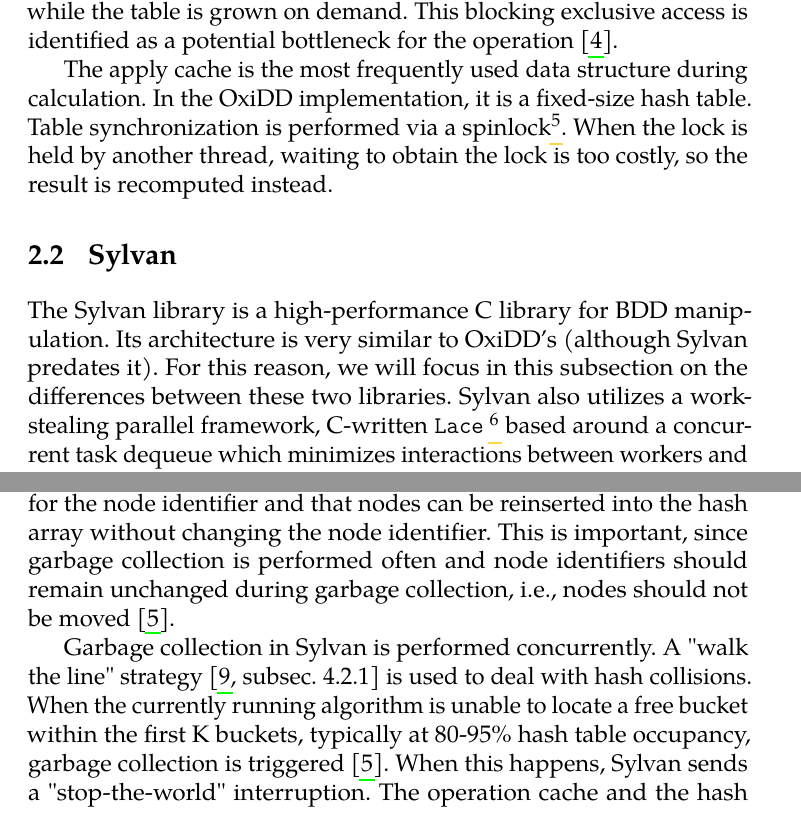
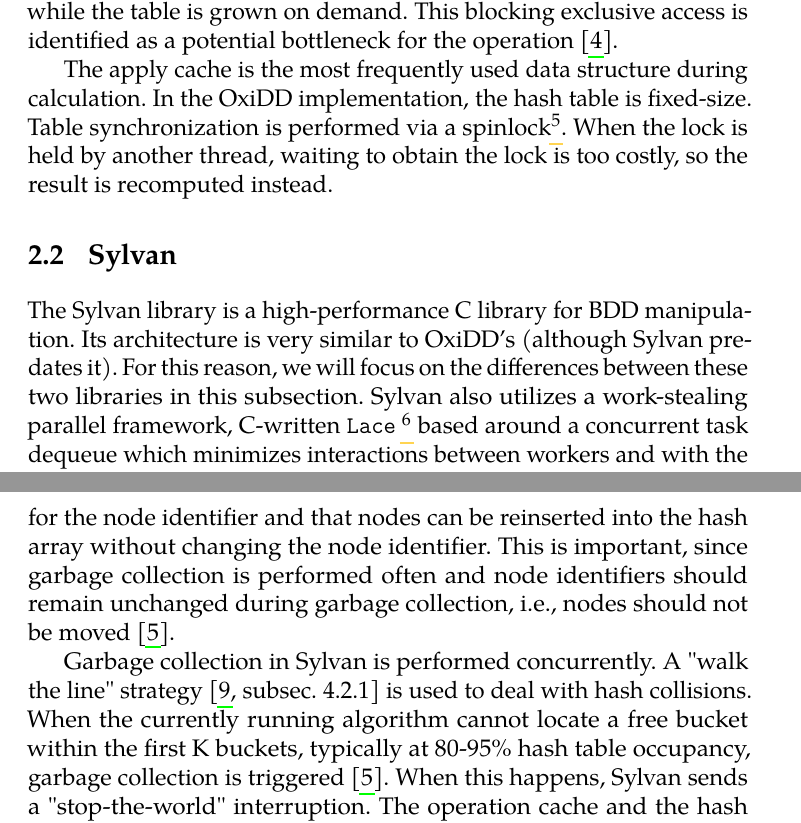
Before and after one commit to vaceksimon/diploma-thesis-text, a LaTeX thesis (fi-pdflatex.tex, which reads chapters/approaches-to-bdd-parallelization.tex): two parts of pages 24 and 25 of 32, joined at a grey line, cut so that both start at the same text. Compiled offline with pdfLaTeX.

Commit message:
improve style

```diff
--- a/chapters/approaches-to-bdd-parallelization.tex
+++ b/chapters/approaches-to-bdd-parallelization.tex
@@ -107,41 +107,44 @@
 Before the operation begins, each thread is given a local portion of the store. Only after the thread fully fills it
 is this local store moved to the shared state and receives a new empty slot. The unique table that holds the node IDs
 for the node store has a Mutex per BDD level. Lock-free hash tables with atomic operations enable multiple threads to
-read and write simultaneously. In this case, the Mutex is used to lock the entire level while the table is grown on demand.
-This blocking exclusive access is identified as a potential bottleneck for the operation \cite{oxidd}.
+read and write simultaneously. In this case, the Mutex is used to lock the entire level while the table is grown on
+demand. This blocking exclusive access is identified as a potential bottleneck for the operation \cite{oxidd}.
 
-The apply cache is the most frequently used data structure during calculation. In the OxiDD implementation, it is a
-fixed-size hash table. Table synchronization is performed via a spinlock\footnote{A spinlock is a mutex lock where a
-waiting thread loops continuously ("spins") checking for availability rather than yielding control to the CPU scheduler,
-avoiding the overhead of a context switch when locks are held for short durations \cite{os-concepts}.}. When the lock is
-held by another thread, waiting to obtain the lock is too costly, so the result is recomputed instead.
+The apply cache is the most frequently used data structure during calculation. In the OxiDD implementation, the hash
+table is fixed-size. Table synchronization is performed via a spinlock\footnote{A spinlock is a mutex lock where a
+waiting thread loops continuously ("spins") checking for availability rather than yielding control to the CPU
+scheduler, avoiding the overhead of a context switch when locks are held for short durations \cite{os-concepts}.}.
+When the lock is held by another thread, waiting to obtain the lock is too costly, so the result is recomputed
+instead.
 
 
 \section{Sylvan}
 \label{chap:other-impls:sylvan}
 
 The Sylvan library is a high-performance C library for BDD manipulation. Its architecture is very similar to OxiDD's
-(although Sylvan predates it). For this reason, we will focus in this subsection on the differences between these two
-libraries. Sylvan also utilizes a work-stealing parallel framework, C-written \texttt{Lace}
-\footnote{\url{https://trolando.github.io/lace}} based around a concurrent task dequeue which minimizes interactions between
-workers and with the shared memory \cite{sylvan, sylvan-thesis}. The \texttt{apply} operation is also executed recursively
-in parallel, but because task creation overhead is negligible, Sylvan does not need an explicit recursion-depth cutoff as
-OxiDD does.
+(although Sylvan predates it). For this reason, we will focus on the differences between these two libraries in this
+subsection. Sylvan also utilizes a work-stealing parallel framework, C-written \texttt{Lace}
+\footnote{\url{https://trolando.github.io/lace}} based around a concurrent task dequeue which minimizes interactions
+between workers and with the shared memory \cite{sylvan, sylvan-thesis}. The \texttt{apply} operation is also
+executed recursively in parallel, but because task creation overhead is negligible, Sylvan does not need an explicit
+recursion-depth cutoff as OxiDD does.
 
-Unlike OxiDD, which uses two data structures for node handling—the unique table and node store --- Sylvan uses a single
-unique node hash table. This hash table is a custom-implemented lock-free structure that is internally split into a hash array
-and a data array (in contrast to OxiDD's leveled Mutex-protected data structure). The idea is that the location of the
-decision diagram node in the data array is used for the node identifier and that nodes can be reinserted into the hash array
-without changing the node identifier. This is important, since garbage collection is performed often and node identifiers
-should remain unchanged during garbage collection, i.e., nodes should not be moved \cite{sylvan}.
+Unlike OxiDD, which uses two data structures for node handling—the unique table and node store --- Sylvan uses a
+single unique node hash table. This hash table is a custom-implemented lock-free structure that is internally split
+into a hash array and a data array (in contrast to OxiDD's leveled Mutex-protected data structure). The idea is that
+the location of the decision diagram node in the data array is used for the node identifier and that nodes can be
+reinserted into the hash array without changing the node identifier. This is important, since garbage collection is
+performed often and node identifiers should remain unchanged during garbage collection, i.e., nodes should not be
+moved \cite{sylvan}.
 
-Garbage collection in Sylvan is performed concurrently. A "walk the line" strategy \cite[subsec. 4.2.1]{sylvan-thesis} is used
-to deal with hash collisions. When the currently running algorithm is unable to locate a free bucket within the first K buckets,
-typically at 80-95\% hash table occupancy, garbage collection is triggered \cite{sylvan}. When this happens, Sylvan sends a
-"stop-the-world" interruption. The operation cache and the hash array are cleared, and all workers begin marking all live nodes
-(those referenced by other nodes) while keeping track of their sum. The dead nodes are removed, the size of the hash table and
-the operation cache is optionally increased, and the marked nodes are rehashed. This approach is called "mark-and-sweep".
+Garbage collection in Sylvan is performed concurrently. A "walk the line" strategy
+\cite[subsec. 4.2.1]{sylvan-thesis} is used to deal with hash collisions. When the currently running algorithm cannot
+locate a free bucket within the first K buckets, typically at 80-95\% hash table occupancy, garbage collection is
+triggered \cite{sylvan}. When this happens, Sylvan sends a "stop-the-world" interruption. The operation cache and the
+hash array are cleared, and all workers begin marking all live nodes (those referenced by other nodes) while keeping
+track of their sum. The dead nodes are removed, the size of the hash table and the operation cache is optionally
+increased, and the marked nodes are rehashed. This approach is called "mark-and-sweep".
 
-Despite these implementation differences, both libraries rely on the same parallel, work-stealing model across BDDs, MTBDDs,
-and ZDDs --- with Sylvan additionally supporting List Decision Diagrams (LDDs) for encoding integer vectors in symbolic model
-checking.
+Despite these implementation differences, both libraries rely on the same parallel, work-stealing model across BDDs,
+MTBDDs, and ZDDs --- with Sylvan additionally supporting List Decision Diagrams (LDDs) for encoding integer vectors
+in symbolic model checking.
```
Also changed, not shown: bibliography.bib (+2 -2 lines), chapters/approaches-to-bdd-parallelization.tex (10 more changed lines).
